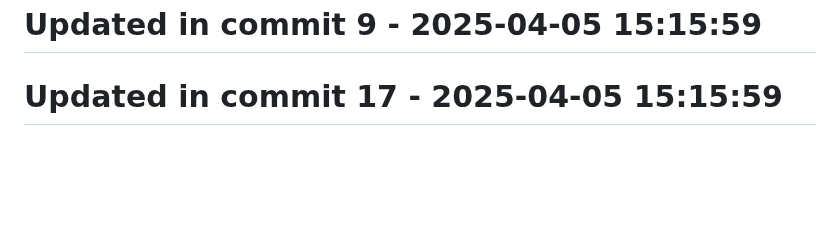
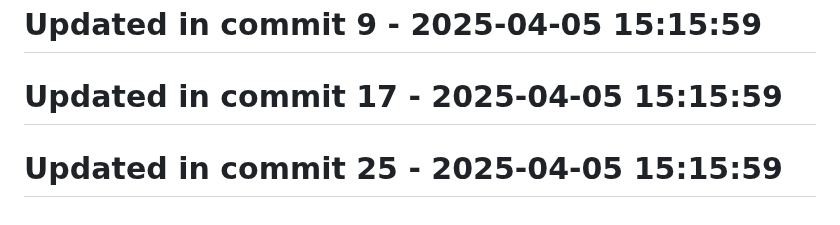
Before and after one commit to llamasearchai/llamasearch-pdf, a Markdown page: README.md, the part around the change. Rendered like a GitHub page; blank space fills up the shorter version.

Commit message:
feat: Add README functionality

```diff
--- a/README.md
+++ b/README.md
@@ -265,3 +265,5 @@ MIT
 # Updated in commit 9 - 2025-04-05 15:15:59
 
 # Updated in commit 17 - 2025-04-05 15:15:59
+
+# Updated in commit 25 - 2025-04-05 15:15:59
```
